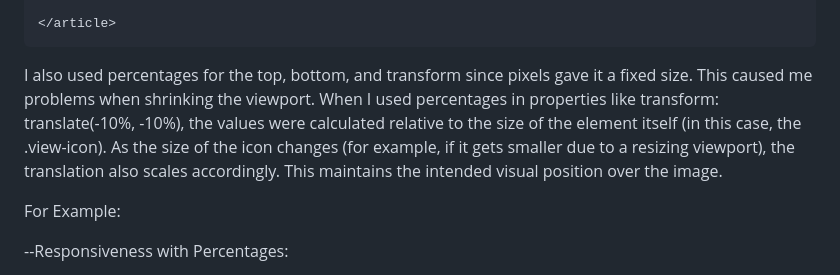
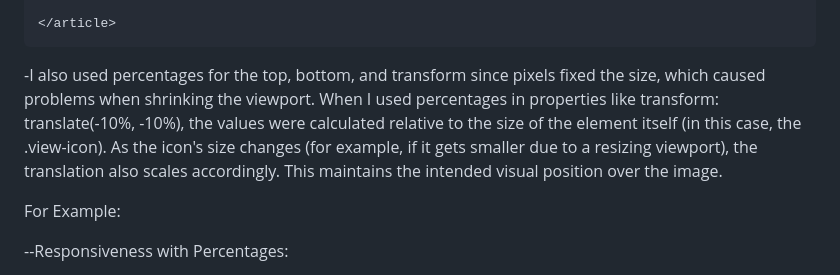
Before and after one commit to RiickyRiick/nft-preview-card, a Markdown page: README.md, the part around the change. GitHub-like rendering.

````diff
--- a/README.md
+++ b/README.md
@@ -162,8 +162,7 @@ I started by wrapping the images together to use .img-wrapper as a position: rel
 </article>
 ```
 
-I also used percentages for the top, bottom, and transform since pixels gave it a fixed size. This caused me problems when shrinking the viewport. When I used percentages in properties like transform: translate(-10%, -10%), the values were calculated relative to the size of the element itself (in this case, the .view-icon).
-As the size of the icon changes (for example, if it gets smaller due to a resizing viewport), the translation also scales accordingly. This maintains the intended visual position over the image.
+-I also used percentages for the top, bottom, and transform since pixels fixed the size, which caused problems when shrinking the viewport. When I used percentages in properties like transform: translate(-10%, -10%), the values were calculated relative to the size of the element itself (in this case, the .view-icon). As the icon's size changes (for example, if it gets smaller due to a resizing viewport), the translation also scales accordingly. This maintains the intended visual position over the image.
 
 For Example:
 
````
